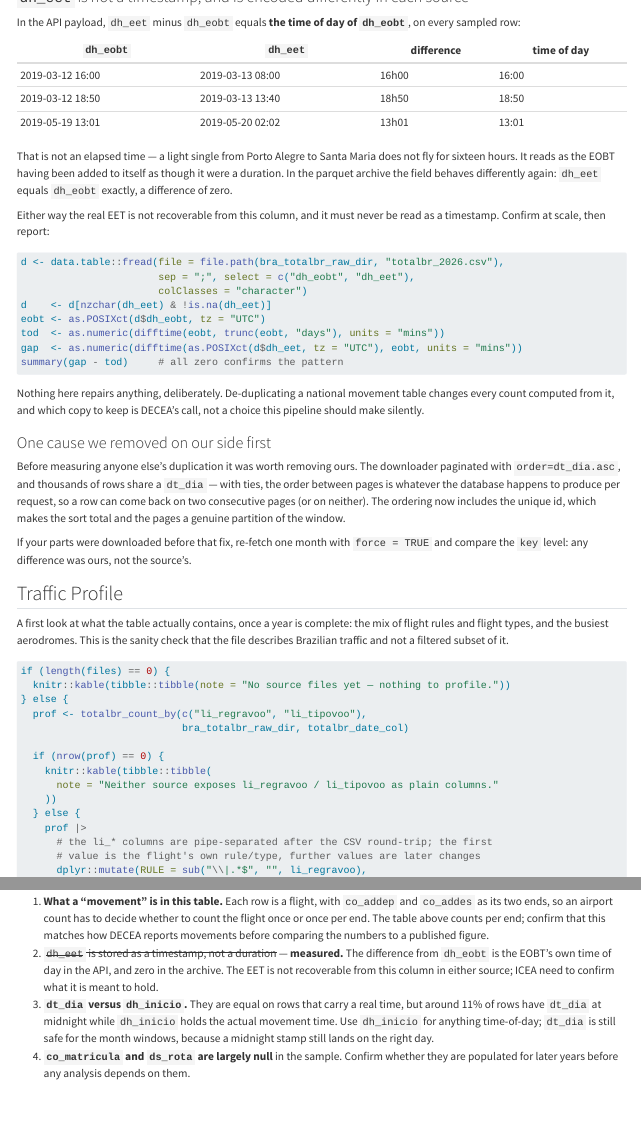
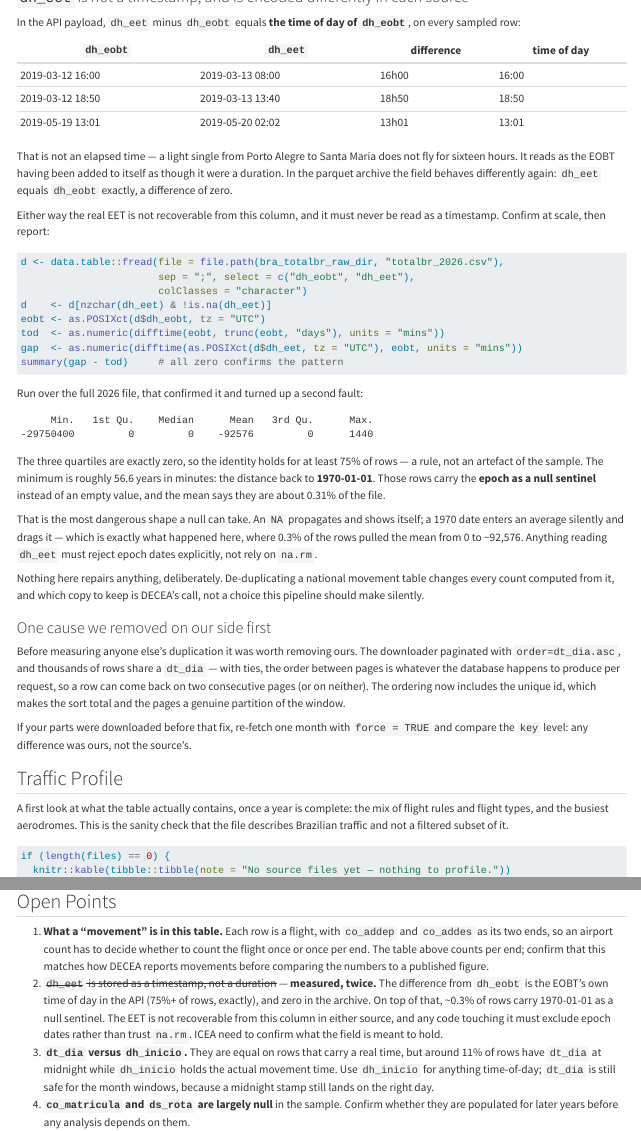
Before and after one commit to benevidesjpcb/BRA-ingestion, a Quarto document (TOTALBR-BRA-ingestion.qmd): the page in a window 1100 px wide, from 6590 px down, and a second part further down, joined at a grey line. Rendered offline with R 4.5, knitr and Pandoc in place of Quarto, with nearby package versions.

Commit message:
Confirm the dh_eet identity at scale; record the epoch null sentinel
Co-Authored-By: Claude Opus 5 <noreply@anthropic.com>
Claude-Session: https://claude.ai/code/session_01AYZTtiKWYttsESsYregdVQ

````diff
--- a/TOTALBR-BRA-ingestion.qmd
+++ b/TOTALBR-BRA-ingestion.qmd
@@ -505,6 +505,23 @@ gap  <- as.numeric(difftime(as.POSIXct(d$dh_eet, tz = "UTC"), eobt, units = "min
 summary(gap - tod)     # all zero confirms the pattern
 ```
 
+Run over the full 2026 file, that confirmed it and turned up a second fault:
+
+```
+     Min.   1st Qu.    Median      Mean   3rd Qu.      Max.
+-29750400         0         0    -92576         0      1440
+```
+
+The three quartiles are exactly zero, so the identity holds for at least 75% of rows — a
+rule, not an artefact of the sample. The minimum is roughly 56.6 years in minutes: the
+distance back to **1970-01-01**. Those rows carry the **epoch as a null sentinel** instead
+of an empty value, and the mean says they are about 0.31% of the file.
+
+That is the most dangerous shape a null can take. An `NA` propagates and shows itself; a
+1970 date enters an average silently and drags it — which is exactly what happened here,
+where 0.3% of the rows pulled the mean from 0 to −92,576. Anything reading `dh_eet` must
+reject epoch dates explicitly, not rely on `na.rm`.
+
 Nothing here repairs anything, deliberately. De-duplicating a national movement table
 changes every count computed from it, and which copy to keep is DECEA's call, not a choice
 this pipeline should make silently.
@@ -633,10 +650,12 @@ airport-level use of this table has to decide what to do with them.
    `co_addes` as its two ends, so an airport count has to decide whether to count the
    flight once or once per end. The table above counts per end; confirm that this matches
    how DECEA reports movements before comparing the numbers to a published figure.
-2. ~~`dh_eet` is stored as a timestamp, not a duration~~ — **measured.** The difference
-   from `dh_eobt` is the EOBT's own time of day in the API, and zero in the archive. The
-   EET is not recoverable from this column in either source; ICEA need to confirm what it
-   is meant to hold.
+2. ~~`dh_eet` is stored as a timestamp, not a duration~~ — **measured, twice.** The
+   difference from `dh_eobt` is the EOBT's own time of day in the API (75%+ of rows,
+   exactly), and zero in the archive. On top of that, ~0.3% of rows carry 1970-01-01 as a
+   null sentinel. The EET is not recoverable from this column in either source, and any
+   code touching it must exclude epoch dates rather than trust `na.rm`. ICEA need to
+   confirm what the field is meant to hold.
 3. **`dt_dia` versus `dh_inicio`.** They are equal on rows that carry a real time, but
    around 11% of rows have `dt_dia` at midnight while `dh_inicio` holds the actual movement
    time. Use `dh_inicio` for anything time-of-day; `dt_dia` is still safe for the month
````
